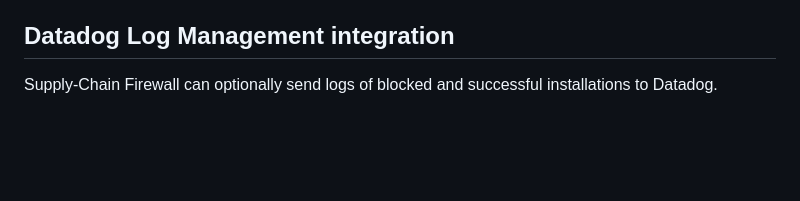
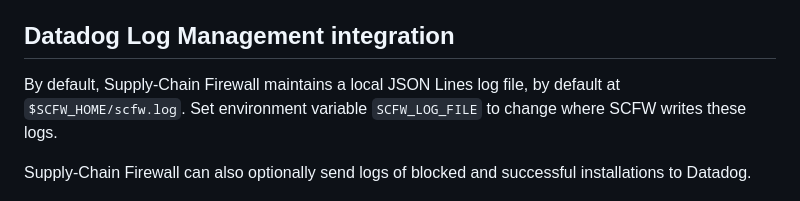
Before and after one commit to DataDog/supply-chain-firewall, a Markdown page: README.md, the part around the change. Rendered like a GitHub page; blank space fills up the shorter version.

```diff
--- a/README.md
+++ b/README.md
@@ -134,7 +134,9 @@ Currently, `npm` audits do not take globally installed packages into considerati
 
 ## Datadog Log Management integration
 
-Supply-Chain Firewall can optionally send logs of blocked and successful installations to Datadog.
+By default, Supply-Chain Firewall maintains a local JSON Lines log file, by default at `$SCFW_HOME/scfw.log`.  Set environment variable `SCFW_LOG_FILE` to change where SCFW writes these logs.
+
+Supply-Chain Firewall can also optionally send logs of blocked and successful installations to Datadog.
 
 ![scfw datadog log](https://github.com/DataDog/supply-chain-firewall/blob/main/images/datadog_log.png?raw=true)
 
```
